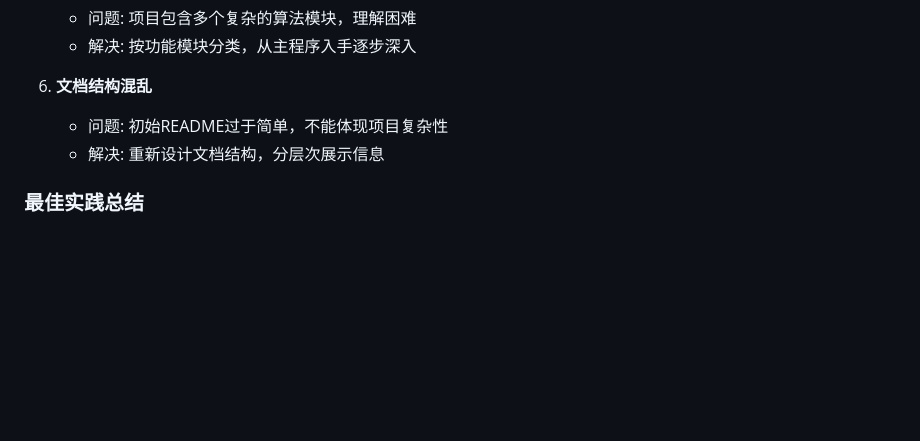
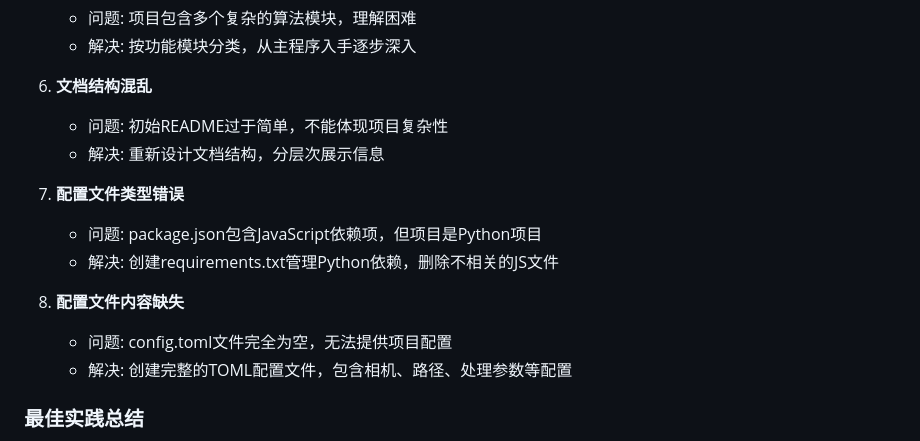
Before and after one commit to Yknighter424/pose-estimation-and-optimization, a Markdown page: Lesson.md, the part around the change. Drawn GitHub-style; blank space fills up the shorter version.

Commit message:
docs: 更新经验教训记录 - 添加配置文件问题的解决经验

```diff
--- a/Lesson.md
+++ b/Lesson.md
@@ -67,6 +67,14 @@
    - 问题: 初始README过于简单，不能体现项目复杂性
    - 解决: 重新设计文档结构，分层次展示信息
 
+7. **配置文件类型错误**
+   - 问题: package.json包含JavaScript依赖项，但项目是Python项目
+   - 解决: 创建requirements.txt管理Python依赖，删除不相关的JS文件
+
+8. **配置文件内容缺失**
+   - 问题: config.toml文件完全为空，无法提供项目配置
+   - 解决: 创建完整的TOML配置文件，包含相机、路径、处理参数等配置
+
 ### 最佳实践总结
 1. **准备阶段**: 先创建.gitignore，排除不必要文件
 2. **文档完善**: 创建README.md说明项目用途和使用方法
```
